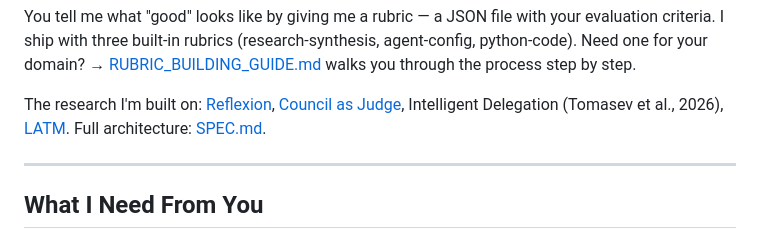
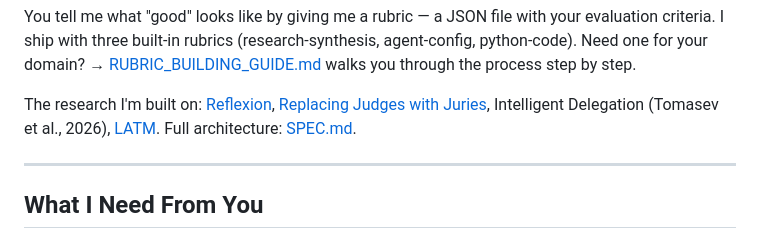
Before and after one commit to SharedIntellect/quorum, a Markdown page: README.md, the part around the change. Drawn GitHub-style.

```diff
--- a/README.md
+++ b/README.md
@@ -169,7 +169,7 @@ Not every artifact needs the full treatment. Tell me how much is riding on it, a
 
 You tell me what "good" looks like by giving me a rubric — a JSON file with your evaluation criteria. I ship with three built-in rubrics (research-synthesis, agent-config, python-code). Need one for your domain? → [RUBRIC_BUILDING_GUIDE.md](docs/RUBRIC_BUILDING_GUIDE.md) walks you through the process step by step.
 
-The research I'm built on: [Reflexion](https://arxiv.org/abs/2303.11366), [Council as Judge](https://arxiv.org/abs/2310.00077), Intelligent Delegation (Tomasev et al., 2026), [LATM](https://arxiv.org/abs/2305.17126). Full architecture: [SPEC.md](SPEC.md).
+The research I'm built on: [Reflexion](https://arxiv.org/abs/2303.11366), [Replacing Judges with Juries](https://arxiv.org/abs/2404.18796), Intelligent Delegation (Tomasev et al., 2026), [LATM](https://arxiv.org/abs/2305.17126). Full architecture: [SPEC.md](SPEC.md).
 
 ---
 
```
Also changed, not shown: SPEC.md (+2 -2 lines).
